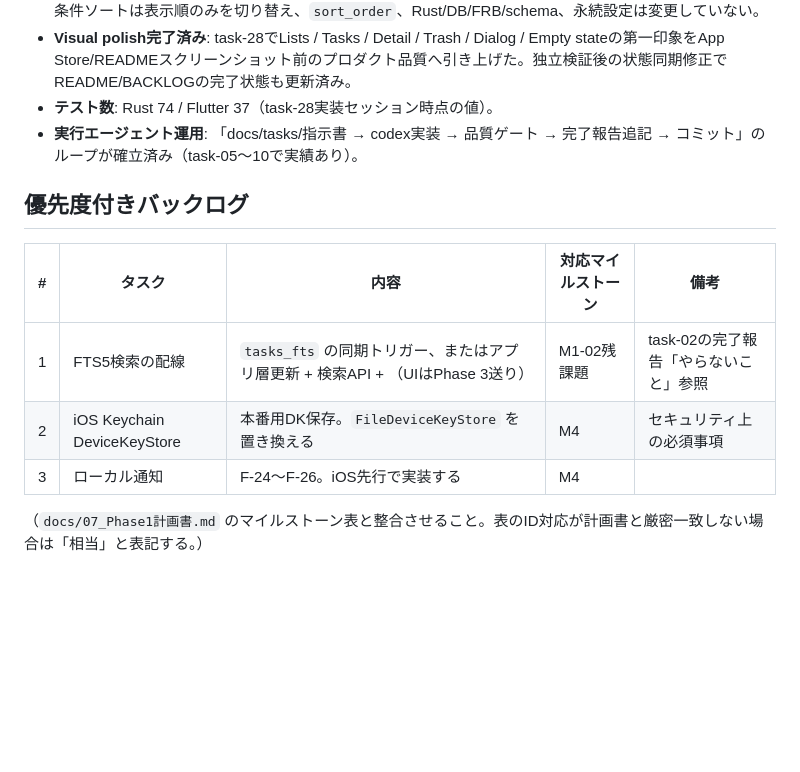
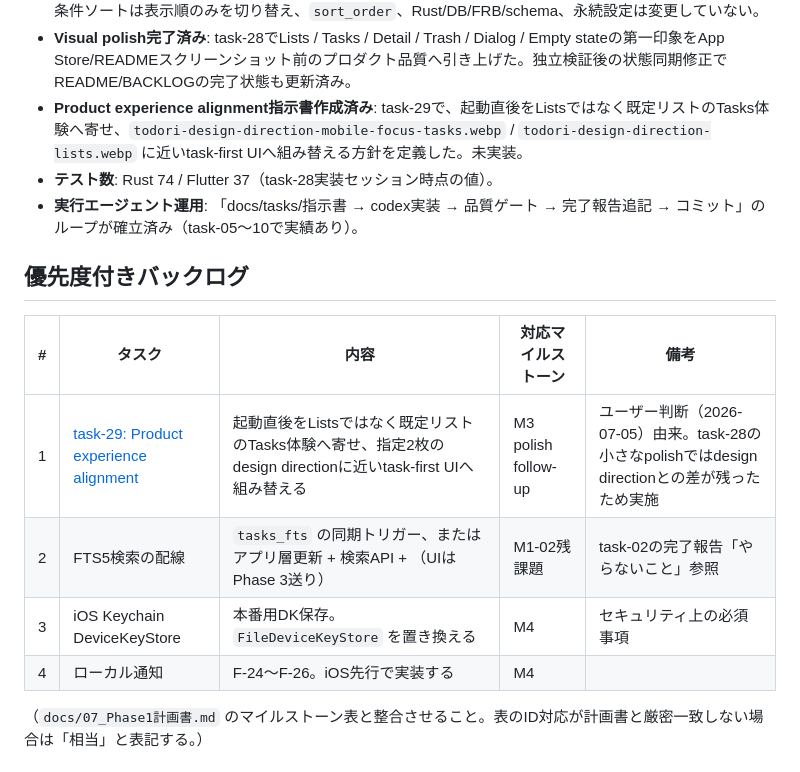
Before and after one commit to ouvill/todori, a Markdown page: docs/tasks/BACKLOG.md, the part around the change. Drawn GitHub-style; blank space fills up the shorter version.

```diff
--- a/docs/tasks/BACKLOG.md
+++ b/docs/tasks/BACKLOG.md
@@ -25,6 +25,7 @@
 - **Undo実装済み**: task-26でローカルSQLCipher DB内の `task_undo_entries`、削除/完了/編集のUndo履歴作成、競合検出、最新履歴取得/適用API、SnackBar action、Dart provider/fake、Rust/storage/API・Dart/FRB統合・widget testを追加した。条件ソートUI、手動並び替えUndo、複数段Undo/Redo、履歴一覧画面は後続へ分離した。
 - **条件ソートUI実装済み**: task-27でTasks画面に手動順 / 締切順 / 優先度順 / 作成順の表示順切替を追加した。条件ソートは表示順のみを切り替え、`sort_order`、Rust/DB/FRB/schema、永続設定は変更していない。
 - **Visual polish完了済み**: task-28でLists / Tasks / Detail / Trash / Dialog / Empty stateの第一印象をApp Store/READMEスクリーンショット前のプロダクト品質へ引き上げた。独立検証後の状態同期修正でREADME/BACKLOGの完了状態も更新済み。
+- **Product experience alignment指示書作成済み**: task-29で、起動直後をListsではなく既定リストのTasks体験へ寄せ、`todori-design-direction-mobile-focus-tasks.webp` / `todori-design-direction-lists.webp` に近いtask-first UIへ組み替える方針を定義した。未実装。
 - **テスト数**: Rust 74 / Flutter 37（task-28実装セッション時点の値）。
 - **実行エージェント運用**: 「docs/tasks/指示書 → codex実装 → 品質ゲート → 完了報告追記 → コミット」のループが確立済み（task-05〜10で実績あり）。
 
@@ -32,9 +33,10 @@
 
 | # | タスク | 内容 | 対応マイルストーン | 備考 |
 |---|---|---|---|---|
-| 1 | FTS5検索の配線 | `tasks_fts` の同期トリガー、またはアプリ層更新 + 検索API + （UIはPhase 3送り） | M1-02残課題 | task-02の完了報告「やらないこと」参照 |
-| 2 | iOS Keychain DeviceKeyStore | 本番用DK保存。`FileDeviceKeyStore` を置き換える | M4 | セキュリティ上の必須事項 |
-| 3 | ローカル通知 | F-24〜F-26。iOS先行で実装する | M4 | |
+| 1 | [task-29: Product experience alignment](./task-29-product-experience-alignment.md) | 起動直後をListsではなく既定リストのTasks体験へ寄せ、指定2枚のdesign directionに近いtask-first UIへ組み替える | M3 polish follow-up | ユーザー判断（2026-07-05）由来。task-28の小さなpolishではdesign directionとの差が残ったため実施 |
+| 2 | FTS5検索の配線 | `tasks_fts` の同期トリガー、またはアプリ層更新 + 検索API + （UIはPhase 3送り） | M1-02残課題 | task-02の完了報告「やらないこと」参照 |
+| 3 | iOS Keychain DeviceKeyStore | 本番用DK保存。`FileDeviceKeyStore` を置き換える | M4 | セキュリティ上の必須事項 |
+| 4 | ローカル通知 | F-24〜F-26。iOS先行で実装する | M4 | |
 
 （`docs/07_Phase1計画書.md` のマイルストーン表と整合させること。表のID対応が計画書と厳密一致しない場合は「相当」と表記する。）
 
```
Also changed, not shown: docs/tasks/README.md (+1 -0 lines), docs/tasks/task-29-product-experience-alignment.md (added, +155 -0 lines).
